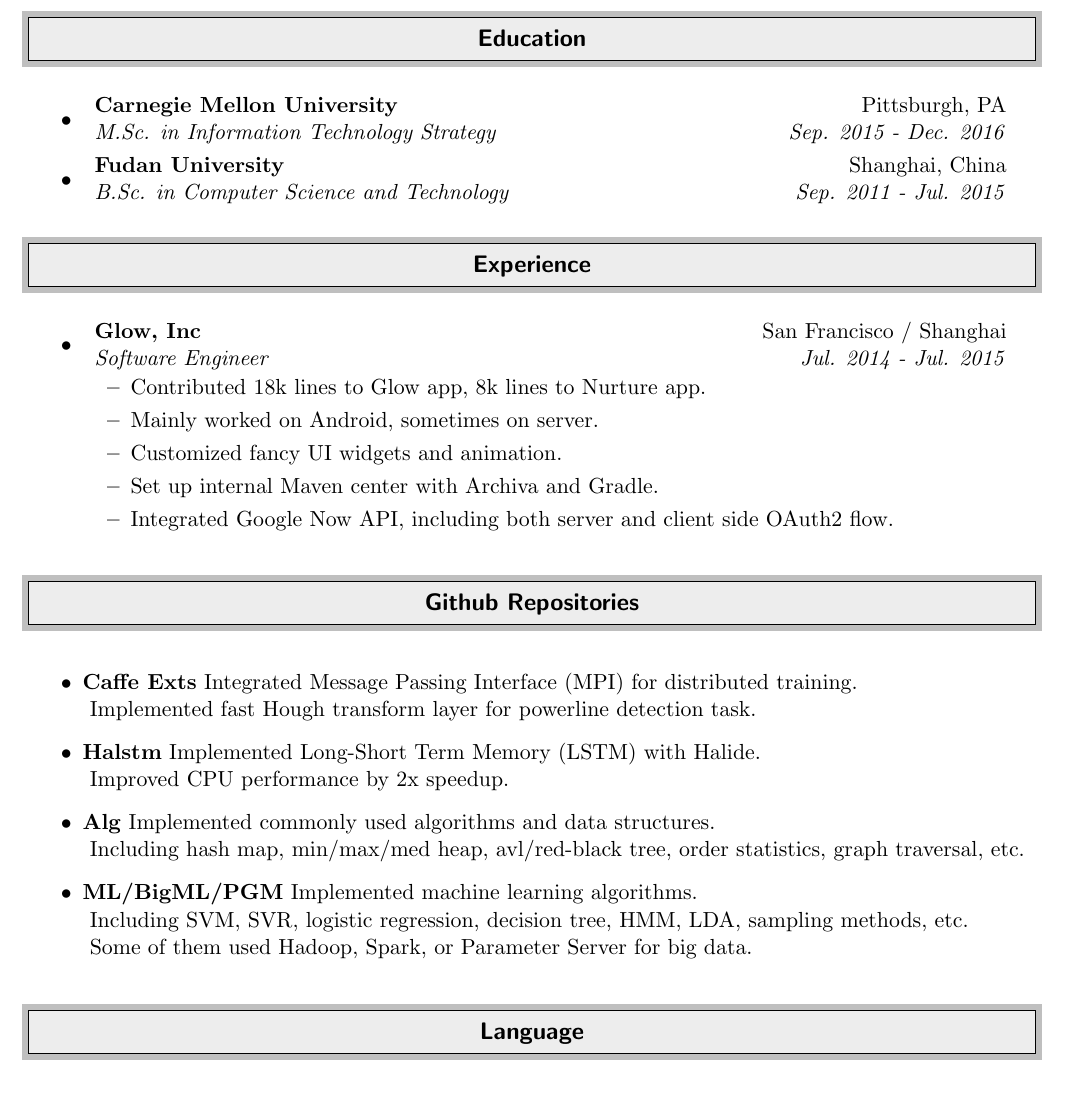
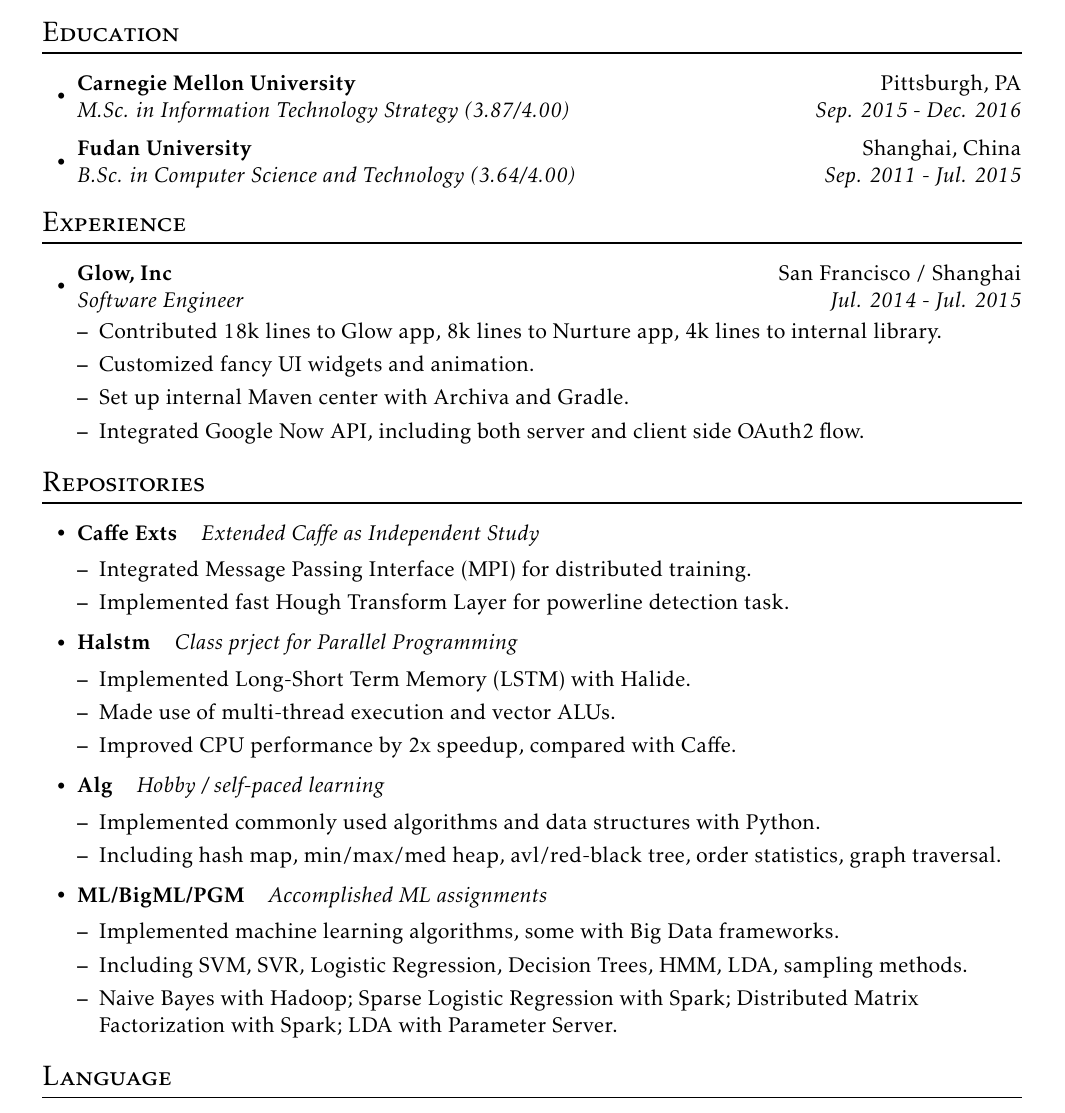
Before and after one commit to misaka-10032/Resume, a LaTeX CV (resume.tex, which reads resume.sty): part of the page, cut so that both start at the same text. Compiled offline with pdfLaTeX.

Commit message:
change template

```diff
--- a/resume.sty
+++ b/resume.sty
@@ -7,7 +7,10 @@
 \raggedbottom
 \raggedright
 \usepackage[svgnames]{xcolor}
+\usepackage{kpfonts}
+\usepackage{titlesec}
 \usepackage{enumerate}
+\usepackage{enumitem}
 \usepackage{framed}
 \usepackage{hyperref}
 \usepackage{tocloft}
--- a/resume.tex
+++ b/resume.tex
@@ -13,21 +13,20 @@
 \end{tabular*}
 
 %%%%%%%%%%%%%%%%%%%%%%%%%%%%%%%%%%%%%%%%%%%
-\resheading{Education}
+\section*{Education}
 %%%%%%%%%%%%%%%%%%%%%%%%%%%%%%%%%%%%%%%%%%%
 \begin{itemize}
-\item\ressubheading{Carnegie Mellon University}{Pittsburgh, PA}{M.Sc. in Information Technology Strategy}{Sep. 2015 - Dec. 2016}
-\item\ressubheading{Fudan University}{Shanghai, China}{B.Sc. in Computer Science and Technology}{Sep. 2011 - Jul. 2015}
+\resitem{Carnegie Mellon University}{Pittsburgh, PA}{M.Sc. in Information Technology Strategy (3.87/4.00)}{Sep. 2015 - Dec. 2016}
+\resitem{Fudan University}{Shanghai, China}{B.Sc. in Computer Science and Technology (3.64/4.00)}{Sep. 2011 - Jul. 2015}
 \end{itemize}
 
 %%%%%%%%%%%%%%%%%%%%%%%%%%%%%%%%%%%%%%%%%%%
-\resheading{Experience}
+\section*{Experience}
 %%%%%%%%%%%%%%%%%%%%%%%%%%%%%%%%%%%%%%%%%%%
 \begin{itemize}
-\item\ressubheading{Glow, Inc}{San Francisco / Shanghai}{Software Engineer}{Jul. 2014 - Jul. 2015}
+\resitem{Glow, Inc}{San Francisco / Shanghai}{Software Engineer}{Jul. 2014 - Jul. 2015}
   \begin{itemize}
-  \item Contributed 18k lines to Glow app, 8k lines to Nurture app.
-  \item Mainly worked on Android, sometimes on server.
+  \item Contributed 18k lines to Glow app, 8k lines to Nurture app, 4k lines to internal library.
   \item Customized fancy UI widgets and animation.
   \item Set up internal Maven center with Archiva and Gradle.
   \item Integrated Google Now API, including both server and client side OAuth2 flow.
@@ -35,23 +34,36 @@
 \end{itemize}
 
 %%%%%%%%%%%%%%%%%%%%%%%%%%%%%%%%%%%%%%%%%%%
-\resheading{Github Repositories}
+\section*{Repositories}
 %%%%%%%%%%%%%%%%%%%%%%%%%%%%%%%%%%%%%%%%%%%
 
 \begin{itemize}
-\item\textbf{Caffe Exts} Integrated Message Passing Interface (MPI) for distributed training.\linebreak
-  \hphantom{} Implemented fast Hough transform layer for powerline detection task.
-\item\textbf{Halstm} Implemented Long-Short Term Memory (LSTM) with Halide.\linebreak
-  \hphantom{} Improved CPU performance by 2x speedup.
-\item\textbf{Alg} Implemented commonly used algorithms and data structures.\linebreak
-  \hphantom{} Including hash map, min/max/med heap, avl/red-black tree, order statistics, graph traversal, etc.
-\item\textbf{ML/BigML/PGM} Implemented machine learning algorithms.\linebreak
-  \hphantom{} Including SVM, SVR, logistic regression, decision tree, HMM, LDA, sampling methods, etc.\linebreak
-  \hphantom{} Some of them used Hadoop, Spark, or Parameter Server for big data.
+\pjitem{Caffe Exts}{Extended Caffe as Independent Study}
+  \begin{itemize}
+  \item Integrated Message Passing Interface (MPI) for distributed training.
+  \item Implemented fast Hough Transform Layer for powerline detection task.
+  \end{itemize}
+\pjitem{Halstm}{Class prject for Parallel Programming}
+  \begin{itemize}
+  \item Implemented Long-Short Term Memory (LSTM) with Halide.
+  \item Made use of multi-thread execution and vector ALUs.
+  \item Improved CPU performance by 2x speedup, compared with Caffe.
+  \end{itemize}
+\pjitem{Alg}{Hobby / self-paced learning}
+  \begin{itemize}
+  \item Implemented commonly used algorithms and data structures with Python.
+  \item Including hash map, min/max/med heap, avl/red-black tree, order statistics, graph traversal.
+  \end{itemize}
+\pjitem{ML/BigML/PGM}{Accomplished ML assignments}
+  \begin{itemize}
+  \item Implemented machine learning algorithms, some with Big Data frameworks.
+  \item Including SVM, SVR, Logistic Regression, Decision Trees, HMM, LDA, sampling methods.
+  \item Naive Bayes with Hadoop; Sparse Logistic Regression with Spark; Distributed Matrix Factorization with Spark; LDA with Parameter Server.
+  \end{itemize}
 \end{itemize}
 
 %%%%%%%%%%%%%%%%%%%%%%%%%%%%%%%%%%%%%%%%%%%
-\resheading{Language}
+\section*{Language}
 %%%%%%%%%%%%%%%%%%%%%%%%%%%%%%%%%%%%%%%%%%%
 \begin{itemize}
 \item \textbf{Python} lover; experience with machine learning, algorithm, data processing/analysis/visualization.
```
Also changed, not shown: resume.pdf, resume.sty (58 more changed lines), resume.tex (4 more changed lines).
